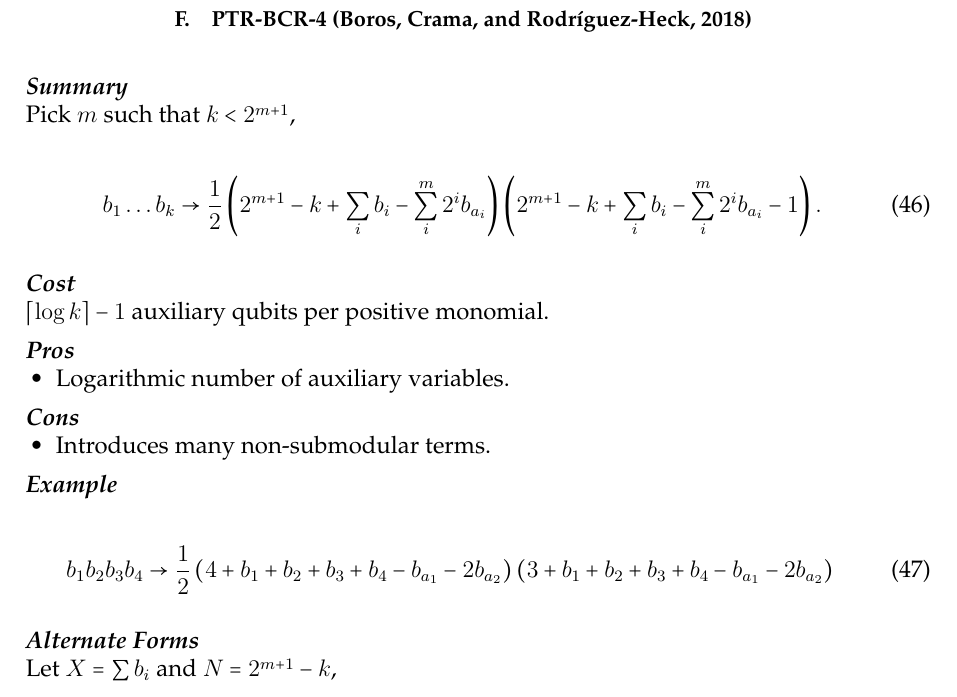
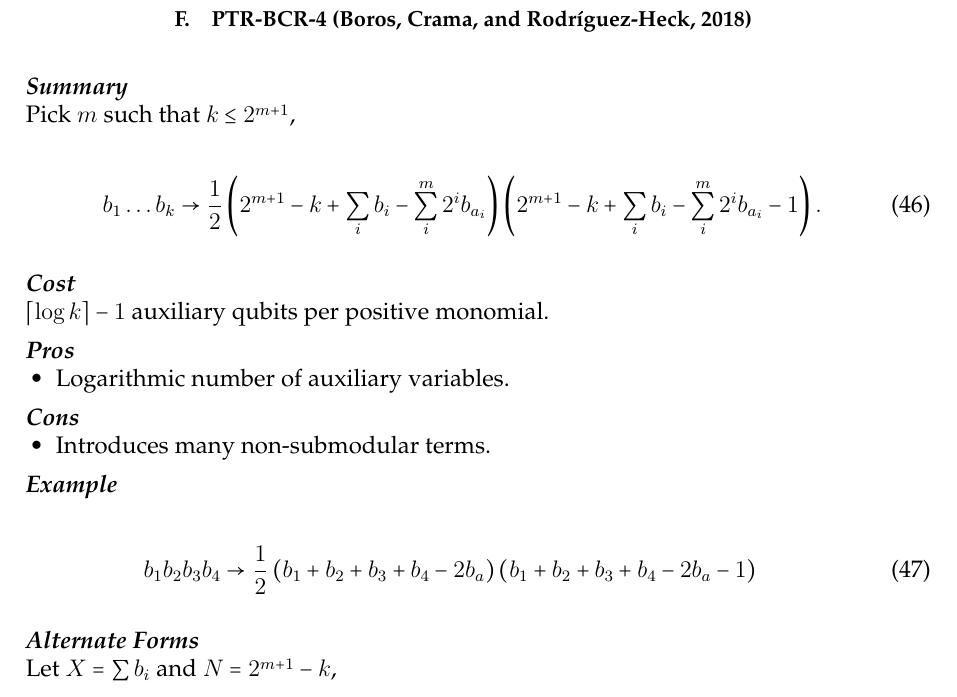
Before and after one commit to HPQC-LABS/Book_About_Quadratization, a LaTeX paper (k-local-review.tex): part of page 15 of 56, cut so that both start at the same text. Compiled offline with pdfLaTeX.

Commit message:
Fix logarithmic method

```diff
--- a/k-local-review.tex
+++ b/k-local-review.tex
@@ -1138,7 +1138,7 @@ b_{1}b_{2}\ldots b_{k}	\rightarrow\left(2^{m}-k+\sum_{i}b_{i}-\sum_{i}2^{i-1}b_{
 \summarysec
 
 %Suppose we have a monomial $b_1b_2b_3 \ldots b_k$.
-Pick $m$ such that $k < 2^{m+1}$,
+Pick $m$ such that $k \le 2^{m+1}$,
 
 \begin{align}
 b_1 \ldots b_k &\rightarrow   \frac{1}{2} \left( 2^{m+1}-k + \sum_ib_i - \sum^m_{i} 2^i b_{a_i} \right)
@@ -1168,8 +1168,8 @@ $\lceil \log k \rceil  - 1$ auxiliary qubits per positive monomial.
 \begin{eqnarray}
 %b_1 b_2 b_3 b_4 = \min_{b_{a_1}, b_{a_2}} \frac{1}{2}
 b_1 b_2 b_3 b_4 \rightarrow  \frac{1}{2}
-\left( 4 + b_1 + b_2 + b_3 + b_4 - b_{a_1} - 2b_{a_2} \right)
-\left( 3 + b_1 + b_2 + b_3 + b_4 - b_{a_1} - 2b_{a_2} \right)
+\left( b_1 + b_2 + b_3 + b_4 - 2b_a \right)
+\left( b_1 + b_2 + b_3 + b_4 - 2b_a - 1 \right)
 \end{eqnarray}
 
 \altformsec
```
Also changed, not shown: k-local-review.pdf.
